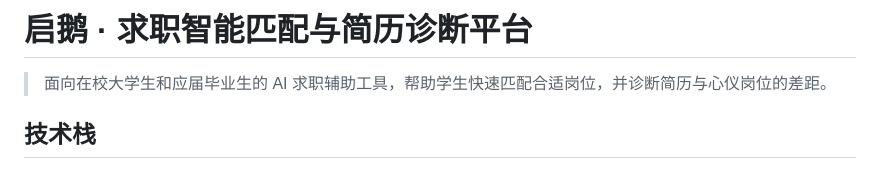
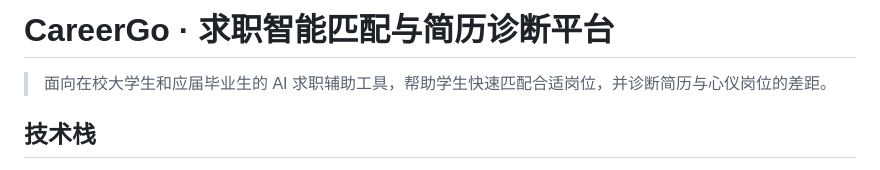
Before and after one commit to Joelle-y/careergo, a Markdown page: careergo/README.md, the part around the change. Drawn GitHub-style.

```diff
--- a/careergo/README.md
+++ b/careergo/README.md
@@ -1,4 +1,4 @@
-# 启鹅 · 求职智能匹配与简历诊断平台
+# CareerGo · 求职智能匹配与简历诊断平台
 
 > 面向在校大学生和应届毕业生的 AI 求职辅助工具，帮助学生快速匹配合适岗位，并诊断简历与心仪岗位的差距。
 
```
